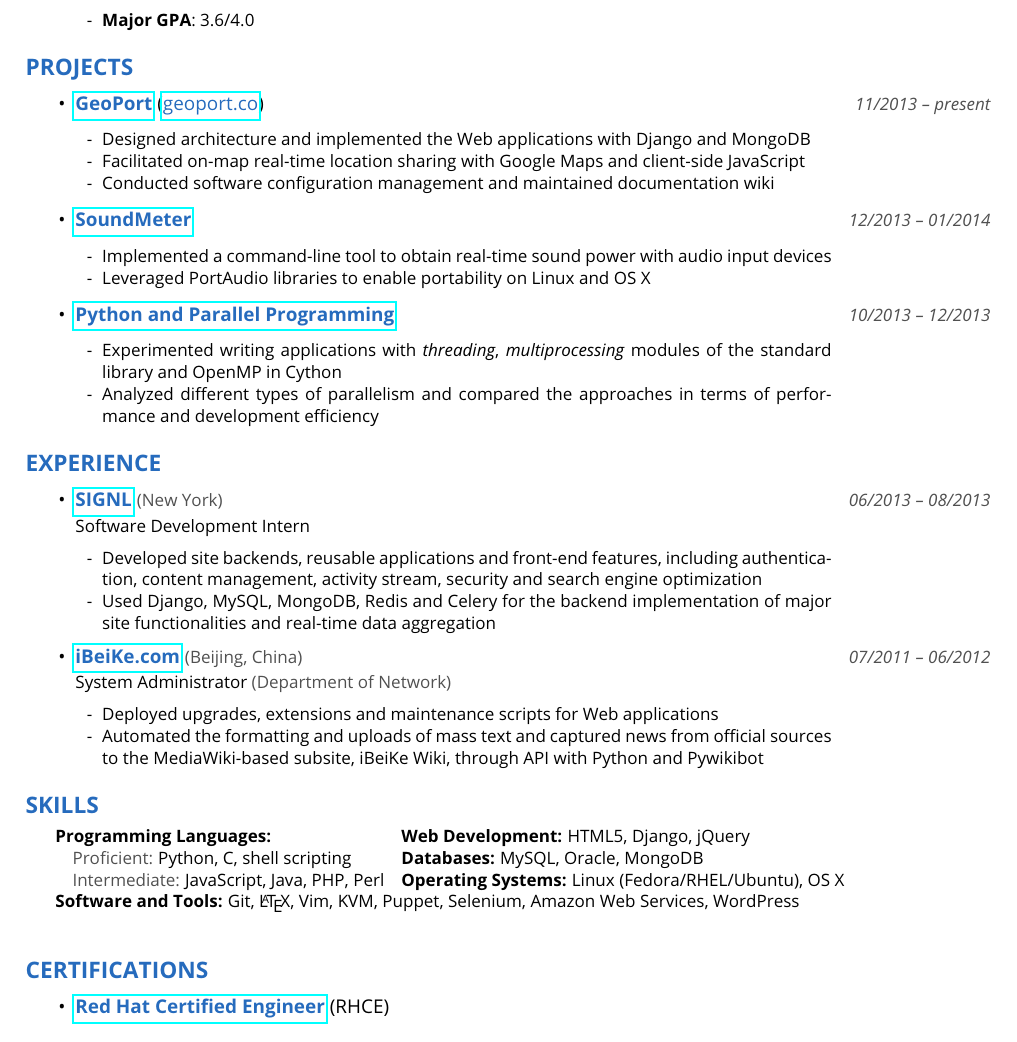
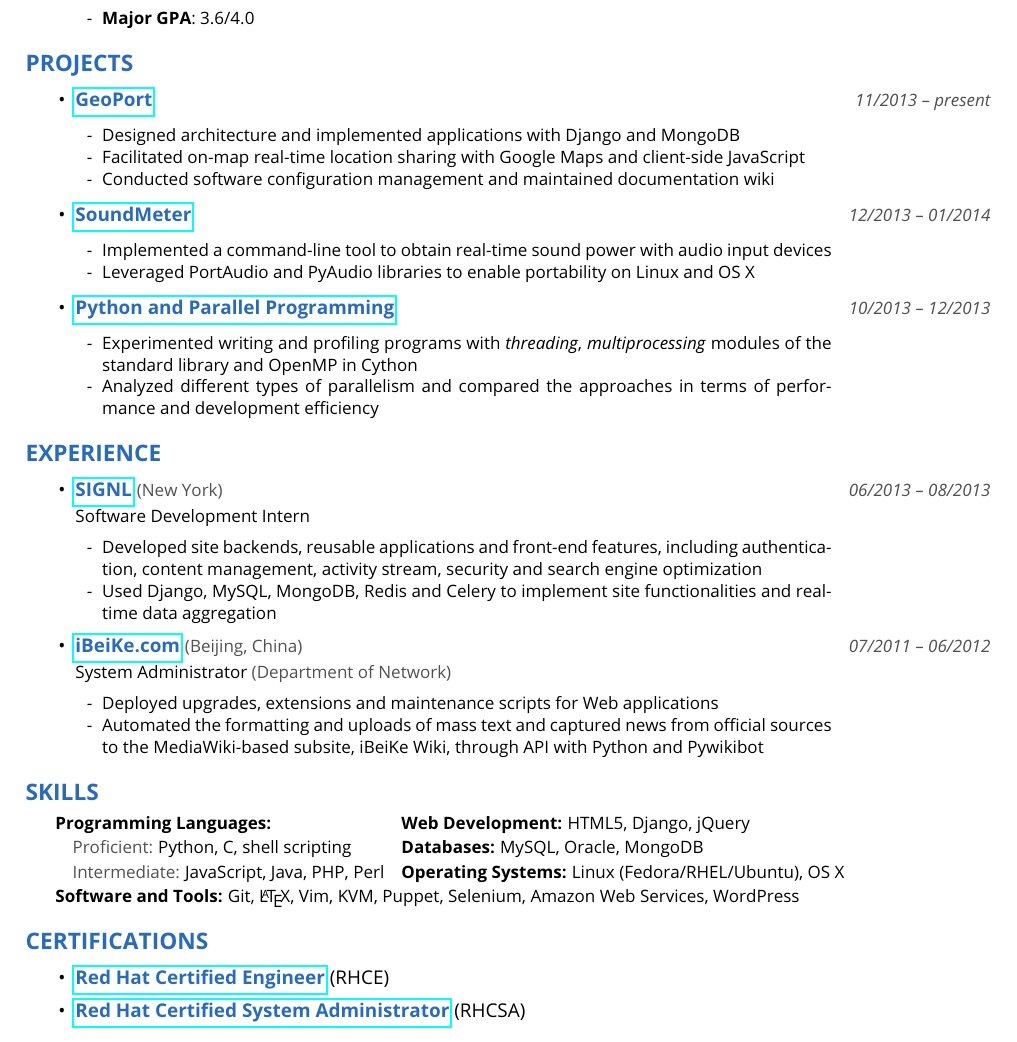
Before and after one commit to xiaoc10/resumes, a LaTeX document (current/shichao_an.tex): part of the page, cut so that both start at the same text. Compiled offline with pdfLaTeX.

Commit message:
Fixed layout and minor wording

```diff
--- a/current/shichao_an.tex
+++ b/current/shichao_an.tex
@@ -20,6 +20,7 @@
 
 \usepackage[usenames,dvipsnames]{xcolor}
 \usepackage{hyperref}
+\usepackage{hyphenat}
 
 % For multi-line commen
 \usepackage{verbatim}
@@ -59,6 +60,11 @@
 \vspace{-0.2em}
 }
 \newcommand{\sbullet}[1] { \item[-] \leftskip-1em \rightskip2.8cm #1}
+\newcommand{\ssbullet}[1]
+{
+	\item
+	\headerrow{#1}
+}
 % make "C++" look pretty when used in text by touching up the plus signs
 %\newcommand{\CPP}
 %{C\nolinebreak[4]\hspace{-.05em}\raisebox{.22ex}{\small\bf ++}}
@@ -124,11 +130,11 @@
 
     \item
     \headerrow
-        {\textbf{\href{https://github.com/shichao-an/GeoPort}{\color{NavyBlue}GeoPort}} (\href{http://geoport.co/}{\color{NavyBlue} geoport.co})}
+        {\textbf{\href{http://geoport.co/}{\color{NavyBlue}GeoPort}}}
         {\emph{\color{dgray} \small 11/2013 -- present}}
 
     \begin{itemize*} \small
-		\sbullet Designed architecture and implemented the Web applications with Django and MongoDB
+		\sbullet Designed architecture and implemented applications with Django and MongoDB
 		\sbullet Facilitated on-map real-time location sharing with Google Maps and client-side JavaScript
         \sbullet Conducted software configuration management and maintained documentation wiki
 
@@ -141,7 +147,7 @@
 
     \begin{itemize*} \small
         \sbullet Implemented a command-line tool to obtain real-time sound power with audio input devices
-		\sbullet Leveraged PortAudio libraries to enable portability on Linux and OS X
+		\sbullet Leveraged PortAudio and PyAudio libraries to enable portability on Linux and OS X
     \end{itemize*}
 
 
@@ -151,7 +157,7 @@
         {\emph{\color{dgray} \small 10/2013 -- 12/2013}}
 
     \begin{itemize*} \small
-		\sbullet Experimented writing applications with \emph{threading}, \emph{multiprocessing} modules of the standard library and OpenMP in Cython
+		\sbullet Experimented writing and profiling programs with \emph{threading}, \emph{multiprocessing} modules of the standard library and OpenMP in Cython
 		\sbullet Analyzed different types of parallelism and compared the approaches in terms of performance and development efficiency
     \end{itemize*}
 
@@ -175,7 +181,7 @@
 
     \begin{itemize*} \small
         \sbullet Developed site backends, reusable applications and front-end features, including authentication, content management, activity stream, security and search engine optimization
-        \sbullet Used Django, MySQL, MongoDB, Redis and Celery for the backend implementation of major site functionalities and real-time data aggregation
+        \sbullet Used Django, MySQL, MongoDB, Redis and Celery to implement site functionalities and real-time data aggregation
             \end{itemize*}
 
     \item
@@ -201,21 +207,20 @@
 \small
 \begin{tabularx}
 {\textwidth}{l l l}
- \textbf{Programming Languages:} & & \textbf{Web Development:} HTML5, Django, jQuery \\
- \hspace{1em}{\color{dgray} Proficient:} Python, C, shell scripting & & \textbf{Databases:} MySQL, Oracle, MongoDB\\
- \hspace{1em}{\color{dgray} Intermediate:} JavaScript, Java, PHP, Perl  & \hspace{1em} &\textbf{Operating Systems:}  Linux (Fedora/RHEL/Ubuntu), OS X
+\textbf{Programming Languages:} & & \textbf{Web Development:} HTML5, Django, jQuery \\[0.3ex]
+\hspace{1em}{\color{dgray} Proficient:} Python, C, shell scripting & & \textbf{Databases:} MySQL, Oracle, MongoDB\\[0.3ex]
+\hspace{1em}{\color{dgray} Intermediate:} JavaScript, Java, PHP, Perl  & \hspace{1em} &\textbf{Operating Systems:}  Linux (Fedora/RHEL/Ubuntu), OS X\\[0.3ex]
 \end{tabularx}
-\textbf{Software and Tools:} Git, \LaTeX, Vim, KVM, Puppet, Selenium, Amazon Web Services, WordPress\\
+\textbf{Software and Tools:} Git, \LaTeX, Vim, KVM, Puppet, Selenium, Amazon Web Services, WordPress
 \end{indentsection}
 
 \slist{CERTIFICATIONS}
 
 \begin{itemize}
-    \parskip=0.1em
+	\parskip=0.1em
+	\ssbullet{\textbf{\href{https://www.redhat.com/wapps/training/certification/verify.html?certNumber=140-025-057\&isSearch=False\&verify=Verify}{\color{NavyBlue}Red Hat Certified Engineer}} (RHCE)}
 
-    \item
-    \headerrow
-	{\textbf{\href{https://www.redhat.com/wapps/training/certification/verify.html?certNumber=140-025-057\&isSearch=False\&verify=Verify}{\color{NavyBlue}Red Hat Certified Engineer}} (RHCE)}
+	\ssbullet{\textbf{\href{https://www.redhat.com/wapps/training/certification/verify.html?certNumber=140-025-057\&isSearch=False\&verify=Verify}{\color{NavyBlue}Red Hat Certified System Administrator}} (RHCSA)}
 
 \end{itemize}
 \end{document}
```
Also changed, not shown: shichao_an_current.pdf, current/shichao_an.tex (2 more changed lines).
